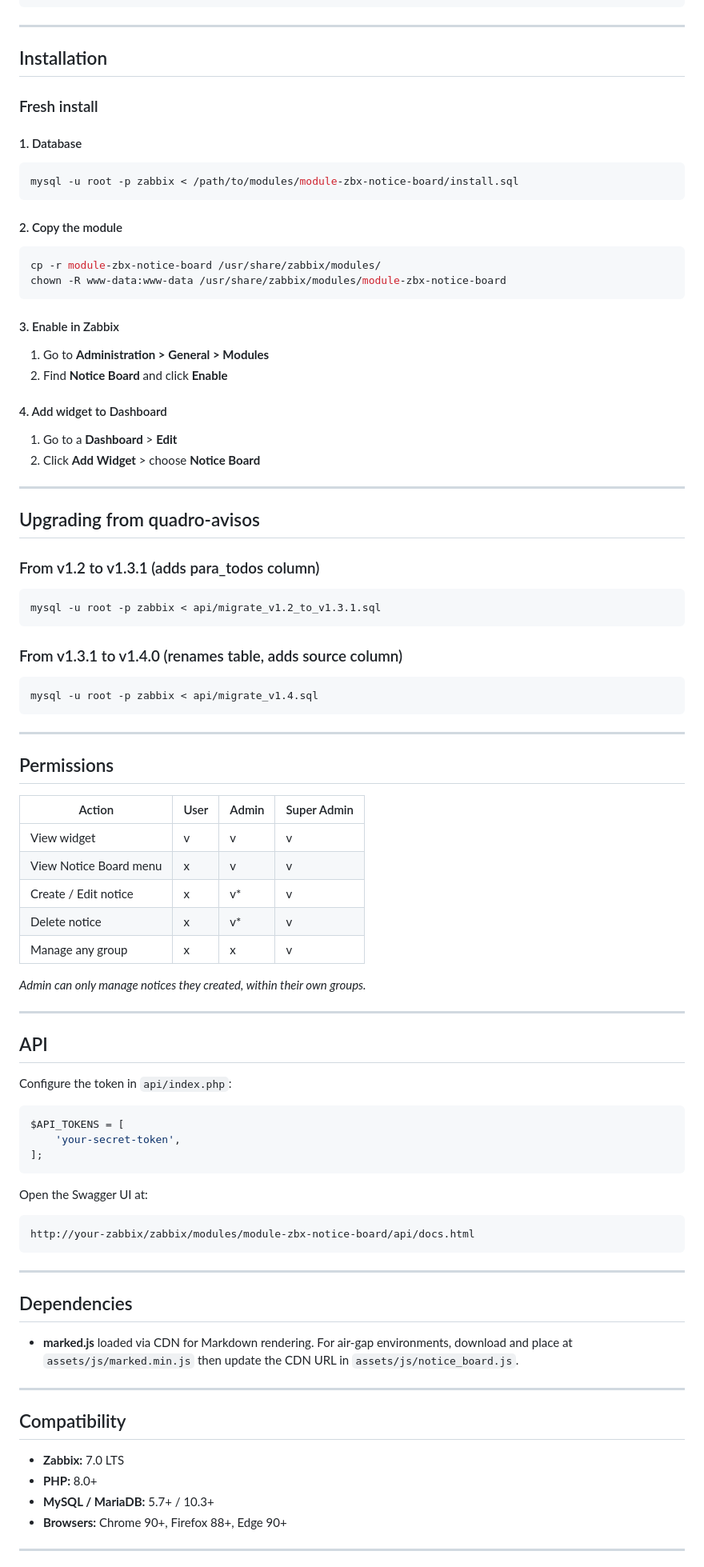
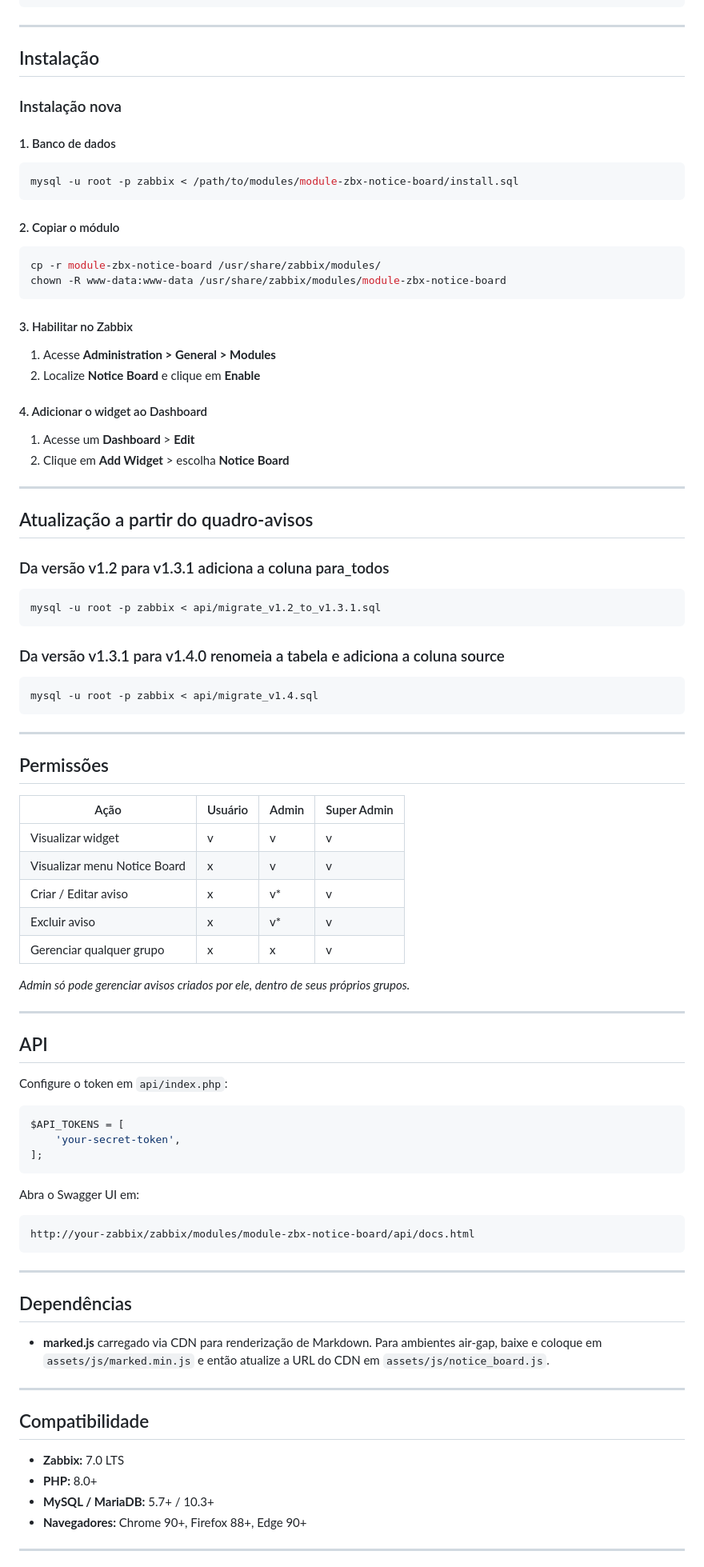
Before and after one commit to leaoereno/quadro-avisos, a Markdown page: README.md, the part around one of its changes. Shown at 80% size. Rendered like a GitHub page.

````diff
--- a/README.md
+++ b/README.md
@@ -80,89 +85,97 @@ modules/module-zbx-notice-board/
 
 ---
 
-## Installation
+## Instalação
 
-### Fresh install
+### Instalação nova
 
-#### 1. Database
+#### 1. Banco de dados
+
 ```bash
 mysql -u root -p zabbix < /path/to/modules/module-zbx-notice-board/install.sql
 ```
 
-#### 2. Copy the module
+#### 2. Copiar o módulo
+
 ```bash
 cp -r module-zbx-notice-board /usr/share/zabbix/modules/
 chown -R www-data:www-data /usr/share/zabbix/modules/module-zbx-notice-board
 ```
 
-#### 3. Enable in Zabbix
-1. Go to **Administration > General > Modules**
-2. Find **Notice Board** and click **Enable**
+#### 3. Habilitar no Zabbix
 
-#### 4. Add widget to Dashboard
-1. Go to a **Dashboard** > **Edit**
-2. Click **Add Widget** > choose **Notice Board**
+1. Acesse **Administration > General > Modules**
+2. Localize **Notice Board** e clique em **Enable**
+
+#### 4. Adicionar o widget ao Dashboard
+
+1. Acesse um **Dashboard** > **Edit**
+2. Clique em **Add Widget** > escolha **Notice Board**
 
 ---
 
-## Upgrading from quadro-avisos
+## Atualização a partir do quadro-avisos
 
-### From v1.2 to v1.3.1 (adds para_todos column)
+### Da versão v1.2 para v1.3.1 adiciona a coluna para_todos
+
 ```bash
 mysql -u root -p zabbix < api/migrate_v1.2_to_v1.3.1.sql
 ```
 
-### From v1.3.1 to v1.4.0 (renames table, adds source column)
+### Da versão v1.3.1 para v1.4.0 renomeia a tabela e adiciona a coluna source
+
 ```bash
 mysql -u root -p zabbix < api/migrate_v1.4.sql
 ```
 
 ---
 
-## Permissions
+## Permissões
 
-| Action                  | User | Admin | Super Admin |
-|-------------------------|------|-------|-------------|
-| View widget             |  v   |   v   |      v      |
-| View Notice Board menu  |  x   |   v   |      v      |
-| Create / Edit notice    |  x   |  v*   |      v      |
-| Delete notice           |  x   |  v*   |      v      |
-| Manage any group        |  x   |   x   |      v      |
+| Ação                         | Usuário | Admin | Super Admin |
+| ---------------------------- | ------- | ----- | ----------- |
+| Visualizar widget            | v       | v     | v           |
+| Visualizar menu Notice Board | x       | v     | v           |
+| Criar / Editar aviso         | x       | v*    | v           |
+| Excluir aviso                | x       | v*    | v           |
+| Gerenciar qualquer grupo     | x       | x     | v           |
 
-*Admin can only manage notices they created, within their own groups.*
+*Admin só pode gerenciar avisos criados por ele, dentro de seus próprios grupos.*
 
 ---
 
 ## API
 
-Configure the token in `api/index.php`:
+Configure o token em `api/index.php`:
+
 ```php
 $API_TOKENS = [
     'your-secret-token',
 ];
 ```
 
-Open the Swagger UI at:
-```
+Abra o Swagger UI em:
+
+```text
 http://your-zabbix/zabbix/modules/module-zbx-notice-board/api/docs.html
 ```
 
 ---
 
-## Dependencies
+## Dependências
 
-- **marked.js** loaded via CDN for Markdown rendering.
-  For air-gap environments, download and place at `assets/js/marked.min.js`
-  then update the CDN URL in `assets/js/notice_board.js`.
+* **marked.js** carregado via CDN para renderização de Markdown.
+  Para ambientes air-gap, baixe e coloque em `assets/js/marked.min.js`
+  e então atualize a URL do CDN em `assets/js/notice_board.js`.
 
 ---
 
-## Compatibility
+## Compatibilidade
 
-- **Zabbix:** 7.0 LTS
-- **PHP:** 8.0+
-- **MySQL / MariaDB:** 5.7+ / 10.3+
-- **Browsers:** Chrome 90+, Firefox 88+, Edge 90+
+* **Zabbix:** 7.0 LTS
+* **PHP:** 8.0+
+* **MySQL / MariaDB:** 5.7+ / 10.3+
+* **Navegadores:** Chrome 90+, Firefox 88+, Edge 90+
 
 ---
 
````
Also changed, not shown: other parts of README.md (+51 -47 lines).
